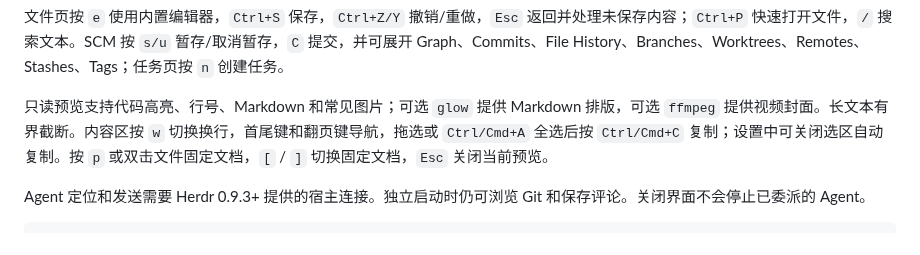
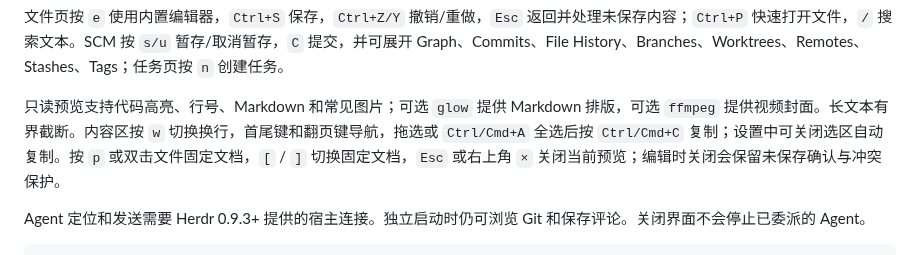
Before and after one commit to JTBlink/herdr-work, a Markdown page: README.md, the part around the change. Drawn GitHub-style.

```diff
--- a/README.md
+++ b/README.md
@@ -33,7 +33,7 @@ Windows 使用 `python install.py --prefix "$env:LOCALAPPDATA/HerdrWork"`，运
 
 文件页按 `e` 使用内置编辑器，`Ctrl+S` 保存，`Ctrl+Z/Y` 撤销/重做，`Esc` 返回并处理未保存内容；`Ctrl+P` 快速打开文件，`/` 搜索文本。SCM 按 `s/u` 暂存/取消暂存，`C` 提交，并可展开 Graph、Commits、File History、Branches、Worktrees、Remotes、Stashes、Tags；任务页按 `n` 创建任务。
 
-只读预览支持代码高亮、行号、Markdown 和常见图片；可选 `glow` 提供 Markdown 排版，可选 `ffmpeg` 提供视频封面。长文本有界截断。内容区按 `w` 切换换行，首尾键和翻页键导航，拖选或 `Ctrl/Cmd+A` 全选后按 `Ctrl/Cmd+C` 复制；设置中可关闭选区自动复制。按 `p` 或双击文件固定文档，`[` / `]` 切换固定文档，`Esc` 关闭当前预览。
+只读预览支持代码高亮、行号、Markdown 和常见图片；可选 `glow` 提供 Markdown 排版，可选 `ffmpeg` 提供视频封面。长文本有界截断。内容区按 `w` 切换换行，首尾键和翻页键导航，拖选或 `Ctrl/Cmd+A` 全选后按 `Ctrl/Cmd+C` 复制；设置中可关闭选区自动复制。按 `p` 或双击文件固定文档，`[` / `]` 切换固定文档，`Esc` 或右上角 `×` 关闭当前预览；编辑时关闭会保留未保存确认与冲突保护。
 
 Agent 定位和发送需要 Herdr 0.9.3+ 提供的宿主连接。独立启动时仍可浏览 Git 和保存评论。关闭界面不会停止已委派的 Agent。
 
```
Also changed, not shown: CHANGELOG.md (+3 -0 lines), docs/verification/ui-sidebar-polish.png (added), 12 other files.
